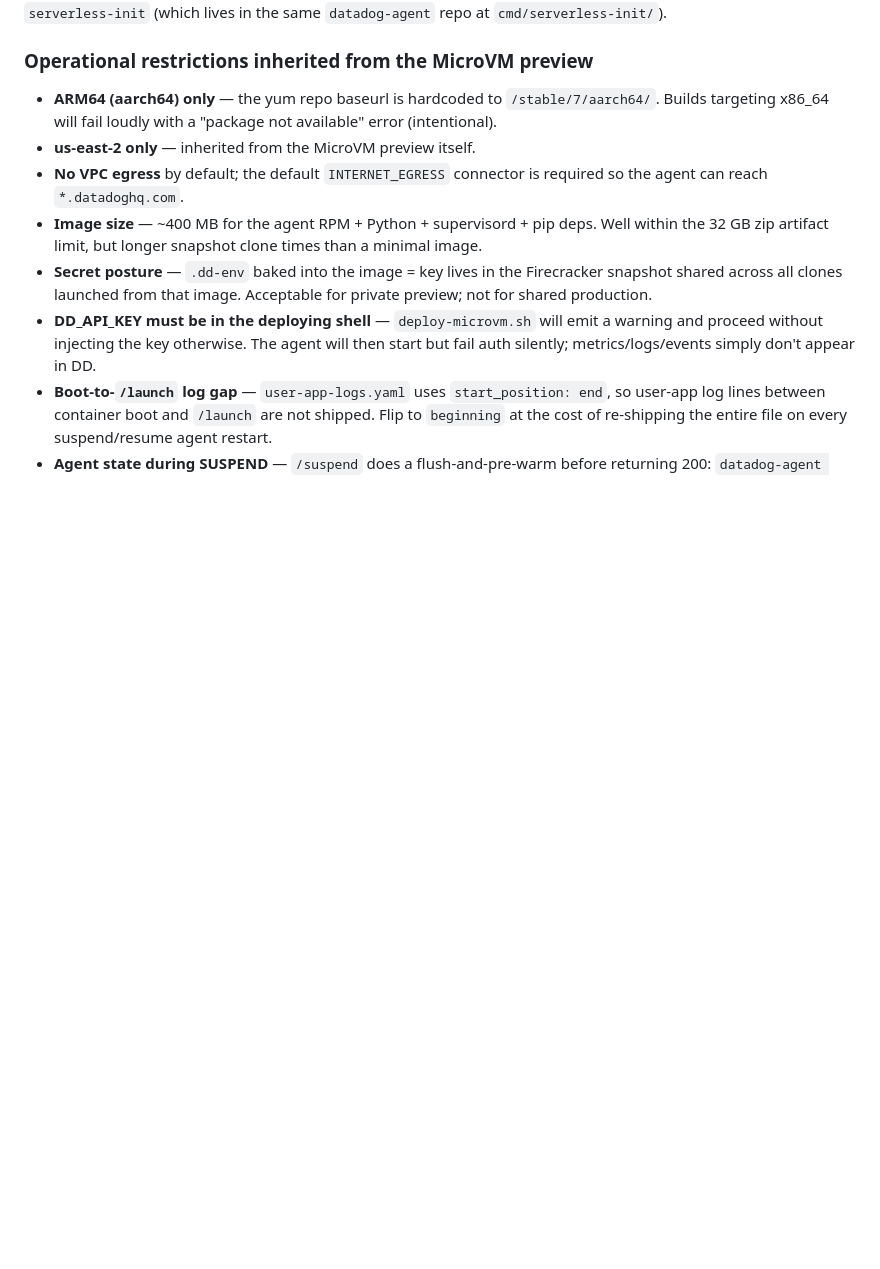
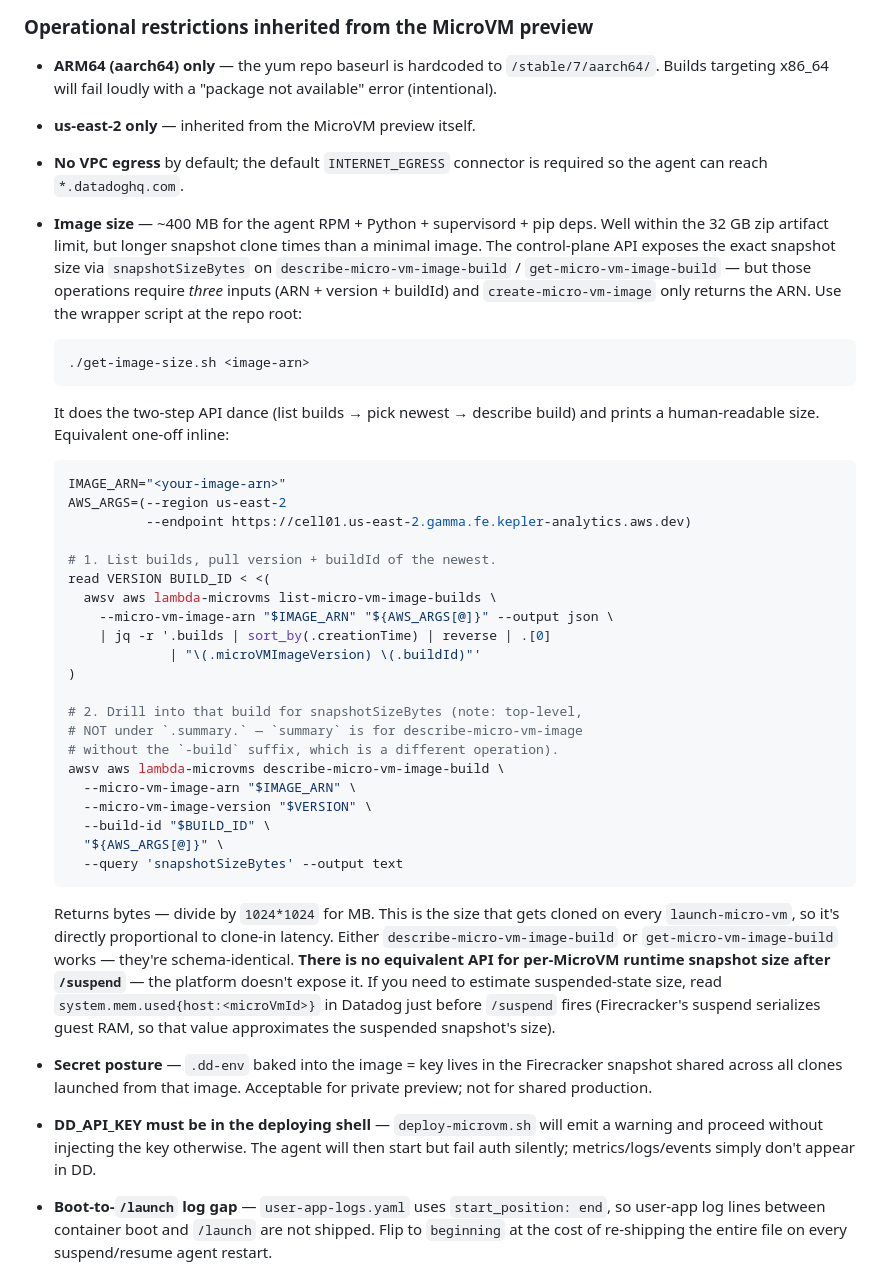
Before and after one commit to litianningdatadog/lambda-microvm-poc, a Markdown page: HOWTO-DATADOG-AGENT.md, the part around the change. Drawn GitHub-style; blank space fills up the shorter version.

Commit message:
Document durability gap + image-snapshot-size workaround in HOWTO + POC README
Two deferred issues now named and explained rather than left as folklore:

1. DogStatsD lifecycle events are fire-and-forget UDP and can be dropped
   during agent-down windows (brief /suspend pre-warm, post-/terminate,
   or if the agent failed to start). Logs and APM traces have different
   transports and are durable; only DogStatsD is at risk in the current
   design. HOWTO now includes:
     - Per-signal durability table
     - Windows where packets are lost
     - Four proposals (A: gate-on-running, B: emit-as-logs, C: dual-emit
       with dedup, D: replace DogStatsD with HTTP intake) with pros/cons
     - Recommendation to defer until a concrete non-POC trigger fires
     - What's deliberately left un-silenced (library WARNINGs) and why

2. describe-micro-vm-image-build / get-micro-vm-image-build both require
   three inputs (ARN + version + buildId) but create-micro-vm-image only
   returns the ARN. HOWTO now documents the two-step query flow:
   list-micro-vm-image-builds (to discover version+buildId) →
   describe-micro-vm-image-build (to pull snapshotSizeBytes). Points at
   the new get-image-size.sh wrapper for routine use, and calls out
   that snapshotSizeBytes is top-level in the response, NOT under
   `.summary.*` (that path is for describe-micro-vm-image without the
   -build suffix — a different operation).

Also notes that per-MicroVM runtime snapshot size after /suspend is
NOT exposed by the control-plane API; system.mem.used{host:<microVmId>}
in Datadog is a reasonable proxy because Firecracker's suspend
serializes guest RAM.

POC README gets a one-line pointer to the HOWTO section so the gap is
discoverable from inside the POC directory without cross-doc navigation.

Co-Authored-By: Claude Opus 4.7 (1M context) <noreply@anthropic.com>

````diff
--- a/HOWTO-DATADOG-AGENT.md
+++ b/HOWTO-DATADOG-AGENT.md
@@ -188,7 +188,54 @@ repo at `cmd/serverless-init/`).
   is required so the agent can reach `*.datadoghq.com`.
 - **Image size** — ~400 MB for the agent RPM + Python + supervisord + pip
   deps. Well within the 32 GB zip artifact limit, but longer snapshot
-  clone times than a minimal image.
+  clone times than a minimal image. The control-plane API exposes the
+  exact snapshot size via `snapshotSizeBytes` on
+  `describe-micro-vm-image-build` / `get-micro-vm-image-build` — but
+  those operations require *three* inputs (ARN + version + buildId) and
+  `create-micro-vm-image` only returns the ARN. Use the wrapper script
+  at the repo root:
+
+  ```bash
+  ./get-image-size.sh <image-arn>
+  ```
+
+  It does the two-step API dance (list builds → pick newest → describe
+  build) and prints a human-readable size. Equivalent one-off inline:
+
+  ```bash
+  IMAGE_ARN="<your-image-arn>"
+  AWS_ARGS=(--region us-east-2
+            --endpoint https://cell01.us-east-2.gamma.fe.kepler-analytics.aws.dev)
+
+  # 1. List builds, pull version + buildId of the newest.
+  read VERSION BUILD_ID < <(
+    awsv aws lambda-microvms list-micro-vm-image-builds \
+      --micro-vm-image-arn "$IMAGE_ARN" "${AWS_ARGS[@]}" --output json \
+      | jq -r '.builds | sort_by(.creationTime) | reverse | .[0]
+               | "\(.microVMImageVersion) \(.buildId)"'
+  )
+
+  # 2. Drill into that build for snapshotSizeBytes (note: top-level,
+  # NOT under `.summary.` — `summary` is for describe-micro-vm-image
+  # without the `-build` suffix, which is a different operation).
+  awsv aws lambda-microvms describe-micro-vm-image-build \
+    --micro-vm-image-arn "$IMAGE_ARN" \
+    --micro-vm-image-version "$VERSION" \
+    --build-id "$BUILD_ID" \
+    "${AWS_ARGS[@]}" \
+    --query 'snapshotSizeBytes' --output text
+  ```
+
+  Returns bytes — divide by `1024*1024` for MB. This is the size that
+  gets cloned on every `launch-micro-vm`, so it's directly proportional
+  to clone-in latency. Either `describe-micro-vm-image-build` or
+  `get-micro-vm-image-build` works — they're schema-identical.
+  **There is no equivalent API for per-MicroVM runtime snapshot size
+  after `/suspend`** — the platform doesn't expose it. If you need to
+  estimate suspended-state size, read
+  `system.mem.used{host:<microVmId>}` in Datadog just before `/suspend`
+  fires (Firecracker's suspend serializes guest RAM, so that value
+  approximates the suspended snapshot's size).
 - **Secret posture** — `.dd-env` baked into the image = key lives in the
   Firecracker snapshot shared across all clones launched from that
   image. Acceptable for private preview; not for shared production.
````
Also changed, not shown: sample-flask-app-datadog-agent-poc/README.md (+9 -0 lines).
